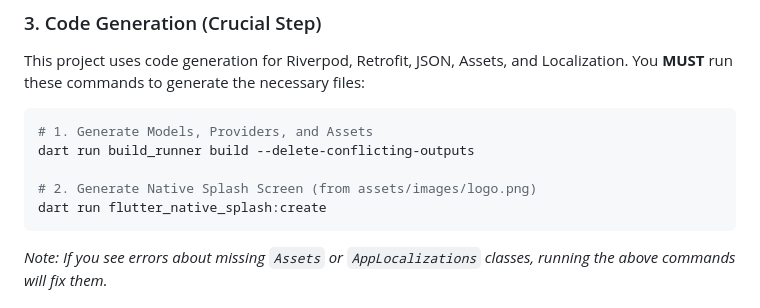
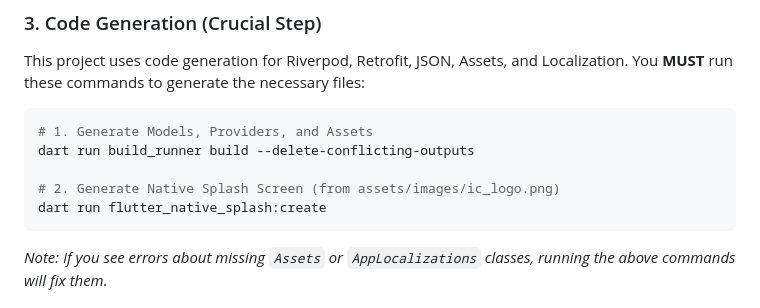
Before and after one commit to DevDabbagh/Flutter-Riverpod-Clean-Architecture-Template, a Markdown page: README.md, the part around the change. Rendered like a GitHub page.

````diff
--- a/README.md
+++ b/README.md
@@ -75,7 +75,7 @@ You **MUST** run these commands to generate the necessary files:
 # 1. Generate Models, Providers, and Assets
 dart run build_runner build --delete-conflicting-outputs
 
-# 2. Generate Native Splash Screen (from assets/images/logo.png)
+# 2. Generate Native Splash Screen (from assets/images/ic_logo.png)
 dart run flutter_native_splash:create
 ```
 
````
